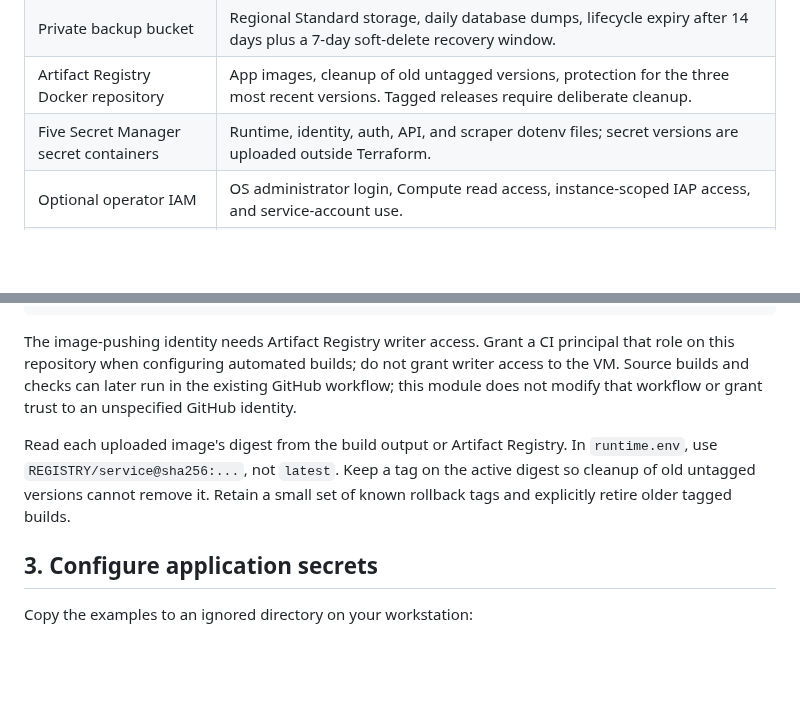
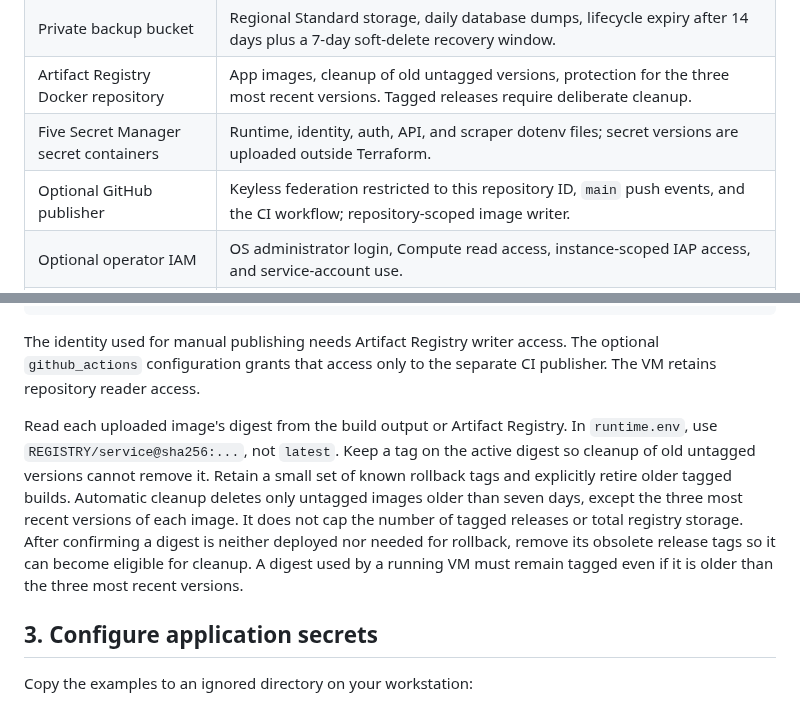
Before and after one commit to andreshere00/LaLiga-Fantasy-Builder, a Markdown page: infra/gcp/README.md, 2 parts joined by grey strips. Drawn GitHub-style; blank space fills up the shorter version.

````diff
--- a/infra/gcp/README.md
+++ b/infra/gcp/README.md
@@ -21,6 +21,7 @@ does not publish an application with development credentials.
 | Private backup bucket | Regional Standard storage, daily database dumps, lifecycle expiry after 14 days plus a 7-day soft-delete recovery window. |
 | Artifact Registry Docker repository | App images, cleanup of old untagged versions, protection for the three most recent versions. Tagged releases require deliberate cleanup. |
 | Five Secret Manager secret containers | Runtime, identity, auth, API, and scraper dotenv files; secret versions are uploaded outside Terraform. |
+| Optional GitHub publisher | Keyless federation restricted to this repository ID, `main` push events, and the CI workflow; repository-scoped image writer. |
 | Optional operator IAM | OS administrator login, Compute read access, instance-scoped IAP access, and service-account use. |
 | Optional billing budget | Project usage before credits at 50%, 90%, and 100% thresholds. Alerts do not stop spending. |
 
@@ -82,16 +140,20 @@ docker buildx build --platform linux/amd64 --push -t "$REGISTRY/scraping:$RELEAS
 docker buildx build --platform linux/amd64 --push -t "$REGISTRY/frontend:$RELEASE" -f frontend/Dockerfile .
 ```
 
-The image-pushing identity needs Artifact Registry writer access. Grant a CI
-principal that role on this repository when configuring automated builds; do not
-grant writer access to the VM. Source builds and checks can later run in the
-existing GitHub workflow; this module does not modify that workflow or grant
-trust to an unspecified GitHub identity.
+The identity used for manual publishing needs Artifact Registry writer access.
+The optional `github_actions` configuration grants that access only to the
+separate CI publisher. The VM retains repository reader access.
 
 Read each uploaded image's digest from the build output or Artifact Registry.
 In `runtime.env`, use `REGISTRY/service@sha256:...`, not `latest`. Keep a tag on the
 active digest so cleanup of old untagged versions cannot remove it. Retain a
 small set of known rollback tags and explicitly retire older tagged builds.
+Automatic cleanup deletes only untagged images older than seven days, except the
+three most recent versions of each image. It does not cap the number of tagged
+releases or total registry storage. After confirming a digest is neither deployed
+nor needed for rollback, remove its obsolete release tags so it can become
+eligible for cleanup. A digest used by a running VM must remain tagged even if
+it is older than the three most recent versions.
 
 ## 3. Configure application secrets
 
````
Also changed, not shown: other parts of infra/gcp/README.md (+57 -0 lines), ARCHITECTURE.md (+16 -4 lines), docs/deployment/google-cloud-cost-architecture.md (+1 -1 lines), docs/deployment/google-cloud-architecture.png, 13 other files.
